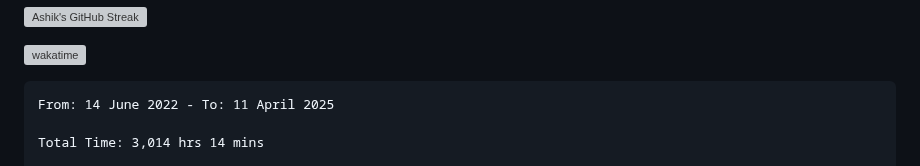
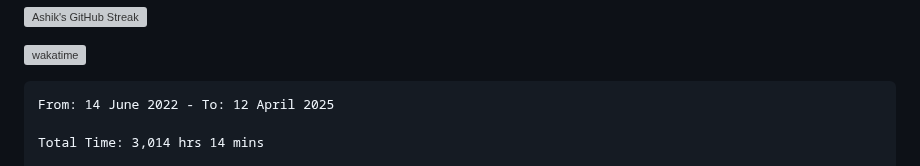
Before and after one commit to ashrhmn/ashrhmn, a Markdown page: README.md, the part around the change. Drawn GitHub-style; grey boxes are pictures that could not be loaded.

Commit message:
Updated waka-readme graph with new metrics

````diff
--- a/README.md
+++ b/README.md
@@ -16,7 +16,7 @@
 <!--START_SECTION:waka-->
 
 ```txt
-From: 14 June 2022 - To: 11 April 2025
+From: 14 June 2022 - To: 12 April 2025
 
 Total Time: 3,014 hrs 14 mins
 
````
